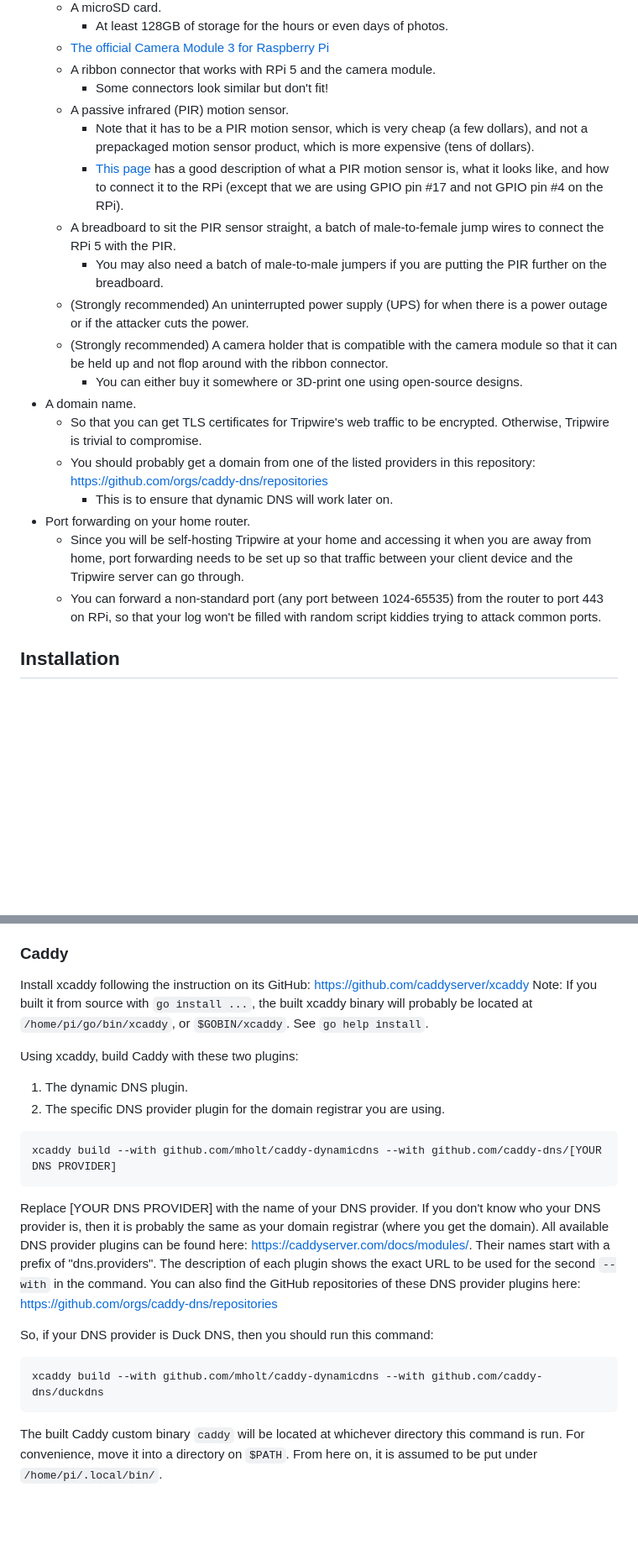
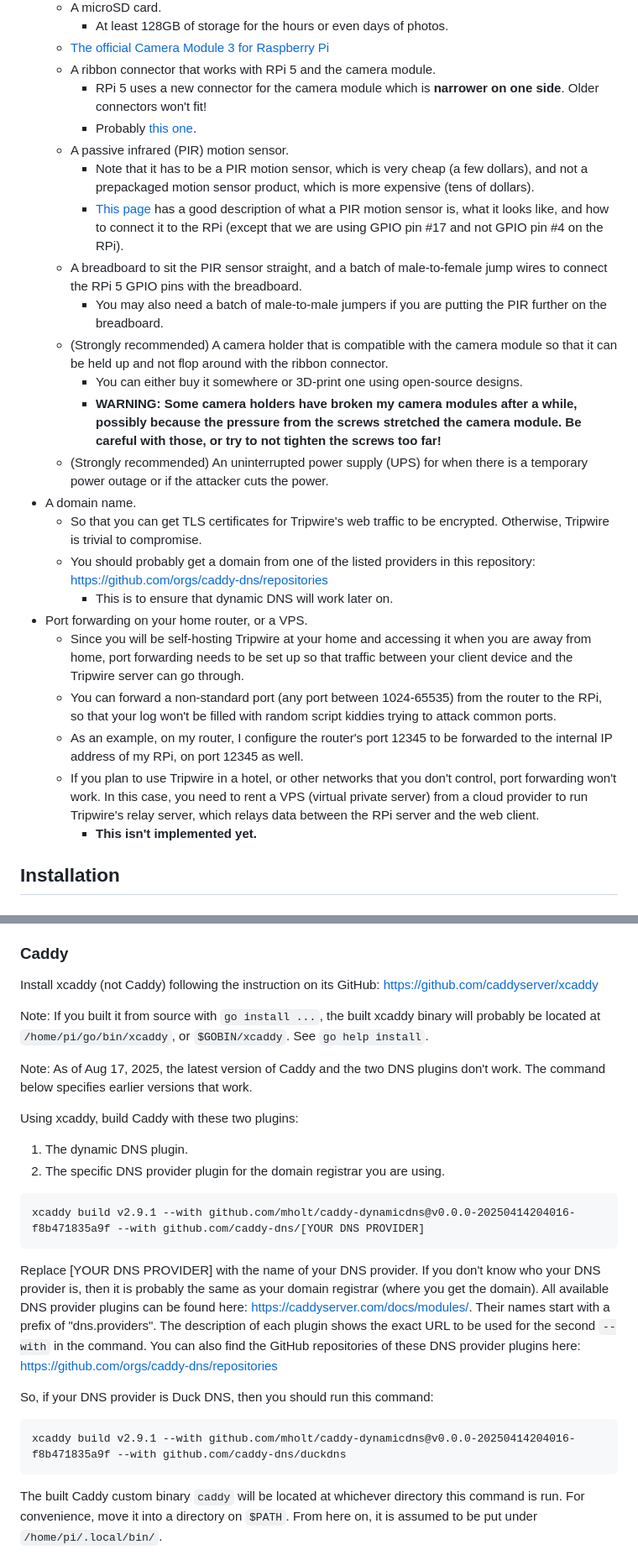
Before and after one commit to fr33-sh/Tripwire, a Markdown page: README.md, 2 parts joined by grey strips. Shown at 84% size. GitHub-like rendering; blank space fills up the shorter version.

Commit message:
Edited the xcaddy command in README to use earlier versions. Improved other part of README. Created CONTRIBUTING.md

````diff
--- a/README.md
+++ b/README.md
@@ -39,22 +39,27 @@ In order to use Tripwire, you will need:
     - At least 128GB of storage for the hours or even days of photos.
   - [The official Camera Module 3 for Raspberry Pi](https://www.raspberrypi.com/products/camera-module-3/)
   - A ribbon connector that works with RPi 5 and the camera module.
-    - Some connectors look similar but don't fit!
+    - RPi 5 uses a new connector for the camera module which is **narrower on one side**. Older connectors won't fit!
+    - Probably [this one](https://www.raspberrypi.com/products/camera-cable/).
   - A passive infrared (PIR) motion sensor.
     - Note that it has to be a PIR motion sensor, which is very cheap (a few dollars), and not a prepackaged motion sensor product, which is more expensive (tens of dollars).
     - [This page](https://projects.raspberrypi.org/en/projects/parent-detector/1) has a good description of what a PIR motion sensor is, what it looks like, and how to connect it to the RPi (except that we are using GPIO pin #17 and not GPIO pin #4 on the RPi).
-  - A breadboard to sit the PIR sensor straight, a batch of male-to-female jump wires to connect the RPi 5 with the PIR.
+  - A breadboard to sit the PIR sensor straight, and a batch of male-to-female jump wires to connect the RPi 5 GPIO pins with the breadboard.
     - You may also need a batch of male-to-male jumpers if you are putting the PIR further on the breadboard.
-  - (Strongly recommended) An uninterrupted power supply (UPS) for when there is a power outage or if the attacker cuts the power.
   - (Strongly recommended) A camera holder that is compatible with the camera module so that it can be held up and not flop around with the ribbon connector.
     - You can either buy it somewhere or 3D-print one using open-source designs.
+    - **WARNING: Some camera holders have broken my camera modules after a while, possibly because the pressure from the screws stretched the camera module. Be careful with those, or try to not tighten the screws too far!**
+  - (Strongly recommended) An uninterrupted power supply (UPS) for when there is a temporary power outage or if the attacker cuts the power.
 - A domain name.
   - So that you can get TLS certificates for Tripwire's web traffic to be encrypted. Otherwise, Tripwire is trivial to compromise.
   - You should probably get a domain from one of the listed providers in this repository: https://github.com/orgs/caddy-dns/repositories
     - This is to ensure that dynamic DNS will work later on.
-- Port forwarding on your home router.
+- Port forwarding on your home router, or a VPS.
   - Since you will be self-hosting Tripwire at your home and accessing it when you are away from home, port forwarding needs to be set up so that traffic between your client device and the Tripwire server can go through.
-  - You can forward a non-standard port (any port between 1024-65535) from the router to port 443 on RPi, so that your log won't be filled with random script kiddies trying to attack common ports.
+  - You can forward a non-standard port (any port between 1024-65535) from the router to the RPi, so that your log won't be filled with random script kiddies trying to attack common ports.
+  - As an example, on my router, I configure the router's port 12345 to be forwarded to the internal IP address of my RPi, on port 12345 as well.
+  - If you plan to use Tripwire in a hotel, or other networks that you don't control, port forwarding won't work. In this case, you need to rent a VPS (virtual private server) from a cloud provider to run Tripwire's relay server, which relays data between the RPi server and the web client.
+    - **This isn't implemented yet.**
 
 ## Installation
 
@@ -131,20 +136,23 @@ The script will capture a series of photos and compare the SSIM between the firs
 If the two SSIMs are low, then the area may not be well lit, the camera module may be too close to the door, or the camera module may be faulty. It's also possible that the image of the entrance is too simpmle (e.g. having a uniform color). Maybe putting a paper printed with something colorful and complicated on the door will help.
 
 ### Caddy
-Install xcaddy following the instruction on its GitHub: https://github.com/caddyserver/xcaddy
+Install xcaddy (not Caddy) following the instruction on its GitHub: https://github.com/caddyserver/xcaddy
+
 Note: If you built it from source with `go install ...`, the built xcaddy binary will probably be located at `/home/pi/go/bin/xcaddy`, or `$GOBIN/xcaddy`. See `go help install`.
+
+Note: As of Aug 17, 2025, the latest version of Caddy and the two DNS plugins don't work. The command below specifies earlier versions that work.
 
 Using xcaddy, build Caddy with these two plugins:
 1. The dynamic DNS plugin.
 2. The specific DNS provider plugin for the domain registrar you are using.
 ```
-xcaddy build --with github.com/mholt/caddy-dynamicdns --with github.com/caddy-dns/[YOUR DNS PROVIDER]
+xcaddy build v2.9.1 --with github.com/mholt/caddy-dynamicdns@v0.0.0-20250414204016-f8b471835a9f --with github.com/caddy-dns/[YOUR DNS PROVIDER]
 ```
 Replace [YOUR DNS PROVIDER] with the name of your DNS provider. If you don't know who your DNS provider is, then it is probably the same as your domain registrar (where you get the domain). All available DNS provider plugins can be found here: https://caddyserver.com/docs/modules/. Their names start with a prefix of "dns.providers". The description of each plugin shows the exact URL to be used for the second `--with` in the command. You can also find the GitHub repositories of these DNS provider plugins here: https://github.com/orgs/caddy-dns/repositories
 
 So, if your DNS provider is Duck DNS, then you should run this command:
 ```
-xcaddy build --with github.com/mholt/caddy-dynamicdns --with github.com/caddy-dns/duckdns
+xcaddy build v2.9.1 --with github.com/mholt/caddy-dynamicdns@v0.0.0-20250414204016-f8b471835a9f --with github.com/caddy-dns/duckdns
 ```
 
 The built Caddy custom binary `caddy` will be located at whichever directory this command is run. For convenience, move it into a directory on `$PATH`. From here on, it is assumed to be put under `/home/pi/.local/bin/`.
````
Also changed, not shown: other parts of README.md (+24 -14 lines), CONTRIBUTING.md (added, +26 -0 lines).
